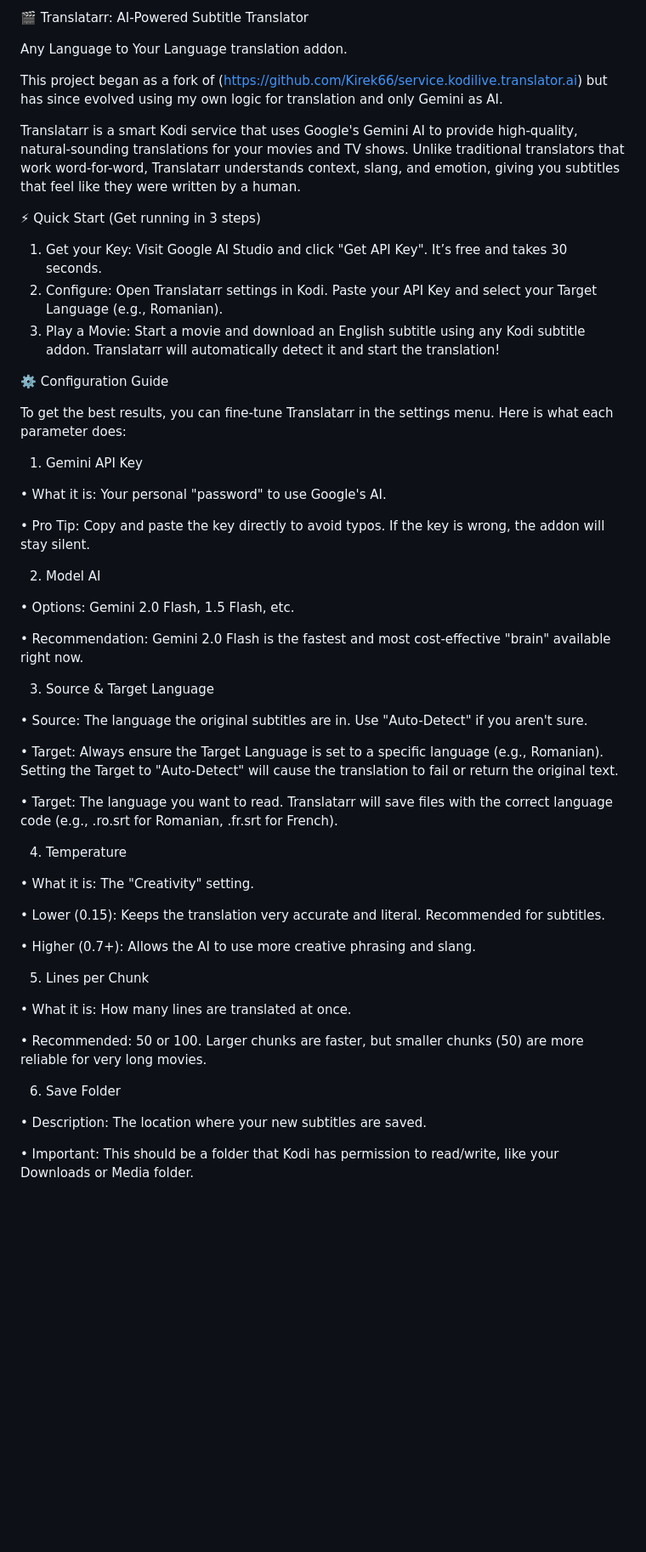
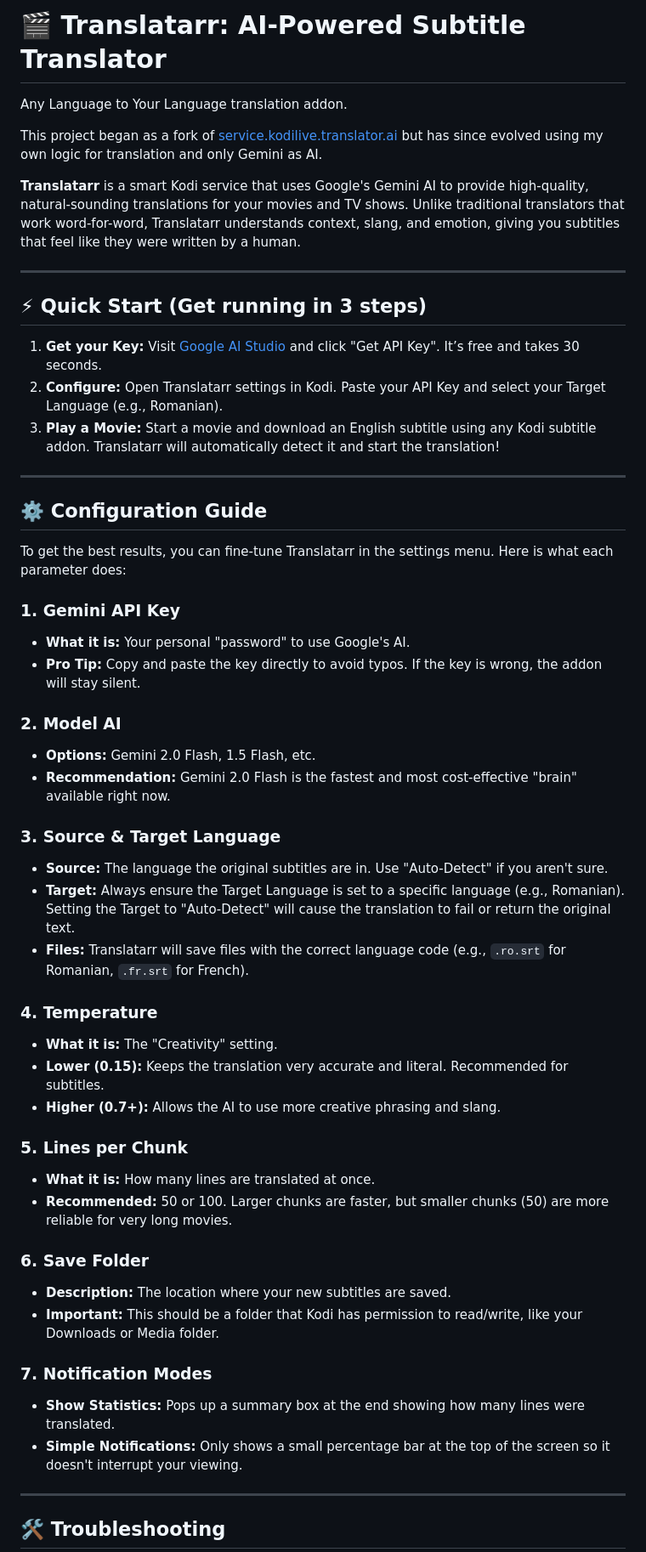
Before and after one commit to Addonniss/addonniss, a Markdown page: service.translatarr/README.md, the part around one of its changes. Shown at 85% size. Rendered like a GitHub page; blank space fills up the shorter version.

```diff
--- a/service.translatarr/README.md
+++ b/service.translatarr/README.md
@@ -1,63 +1,56 @@
-🎬 Translatarr: AI-Powered Subtitle Translator
+# 🎬 Translatarr: AI-Powered Subtitle Translator
 
 Any Language to Your Language translation addon.
 
-This project began as a fork of (https://github.com/Kirek66/service.kodilive.translator.ai) but has since evolved using my own logic for translation and only Gemini as AI.
+This project began as a fork of [service.kodilive.translator.ai](https://github.com/Kirek66/service.kodilive.translator.ai) but has since evolved using my own logic for translation and only Gemini as AI.
 
-Translatarr is a smart Kodi service that uses Google's Gemini AI to provide high-quality, natural-sounding translations for your movies and TV shows. Unlike traditional translators that work word-for-word, Translatarr understands context, slang, and emotion, giving you subtitles that feel like they were written by a human.
+**Translatarr** is a smart Kodi service that uses Google's Gemini AI to provide high-quality, natural-sounding translations for your movies and TV shows. Unlike traditional translators that work word-for-word, Translatarr understands context, slang, and emotion, giving you subtitles that feel like they were written by a human.
 
-⚡ Quick Start (Get running in 3 steps)
-1. Get your Key: Visit Google AI Studio and click "Get API Key". It’s free and takes 30 seconds.
-2. Configure: Open Translatarr settings in Kodi. Paste your API Key and select your Target Language (e.g., Romanian).
-3. Play a Movie: Start a movie and download an English subtitle using any Kodi subtitle addon. Translatarr will automatically detect it and start the translation!
+---
 
-⚙️ Configuration Guide
+## ⚡ Quick Start (Get running in 3 steps)
+
+1. **Get your Key:** Visit [Google AI Studio](https://aistudio.google.com/) and click "Get API Key". It’s free and takes 30 seconds.
+2. **Configure:** Open Translatarr settings in Kodi. Paste your API Key and select your Target Language (e.g., Romanian).
+3. **Play a Movie:** Start a movie and download an English subtitle using any Kodi subtitle addon. Translatarr will automatically detect it and start the translation!
+
+---
+
+## ⚙️ Configuration Guide
 
 To get the best results, you can fine-tune Translatarr in the settings menu. Here is what each parameter does:
 
-1. Gemini API Key
+### 1. Gemini API Key
+* **What it is:** Your personal "password" to use Google's AI.
+* **Pro Tip:** Copy and paste the key directly to avoid typos. If the key is wrong, the addon will stay silent.
 
-• What it is: Your personal "password" to use Google's AI.
+### 2. Model AI
+* **Options:** Gemini 2.0 Flash, 1.5 Flash, etc.
+* **Recommendation:** Gemini 2.0 Flash is the fastest and most cost-effective "brain" available right now.
 
-• Pro Tip: Copy and paste the key directly to avoid typos. If the key is wrong, the addon will stay silent.
+### 3. Source & Target Language
+* **Source:** The language the original subtitles are in. Use "Auto-Detect" if you aren't sure.
+* **Target:** Always ensure the Target Language is set to a specific language (e.g., Romanian). Setting the Target to "Auto-Detect" will cause the translation to fail or return the original text.
+* **Files:** Translatarr will save files with the correct language code (e.g., `.ro.srt` for Romanian, `.fr.srt` for French).
 
+### 4. Temperature
+* **What it is:** The "Creativity" setting.
+* **Lower (0.15):** Keeps the translation very accurate and literal. Recommended for subtitles.
+* **Higher (0.7+):** Allows the AI to use more creative phrasing and slang.
 
-2. Model AI
+### 5. Lines per Chunk
+* **What it is:** How many lines are translated at once.
+* **Recommended:** 50 or 100. Larger chunks are faster, but smaller chunks (50) are more reliable for very long movies.
 
-• Options: Gemini 2.0 Flash, 1.5 Flash, etc.
+### 6. Save Folder
+* **Description:** The location where your new subtitles are saved.
+* **Important:** This should be a folder that Kodi has permission to read/write, like your Downloads or Media folder.
 
-• Recommendation: Gemini 2.0 Flash is the fastest and most cost-effective "brain" available right now.
+### 7. Notification Modes
+* **Show Statistics:** Pops up a summary box at the end showing how many lines were translated.
+* **Simple Notifications:** Only shows a small percentage bar at the top of the screen so it doesn't interrupt your viewing.
 
+---
 
-3. Source & Target Language
+## 🛠 Troubleshooting
 
-• Source: The language the original subtitles are in. Use "Auto-Detect" if you aren't sure.
-
-• Target: Always ensure the Target Language is set to a specific language (e.g., Romanian). Setting the Target to "Auto-Detect" will cause the translation to fail or return the original text.
-
-• Target: The language you want to read. Translatarr will save files with the correct language code (e.g., .ro.srt for Romanian, .fr.srt for French).
-
-
-4. Temperature
-
-• What it is: The "Creativity" setting.
-
-• Lower (0.15): Keeps the translation very accurate and literal. Recommended for subtitles.
-
-• Higher (0.7+): Allows the AI to use more creative phrasing and slang.
-
-
-5. Lines per Chunk
-
-• What it is: How many lines are translated at once.
-
-• Recommended: 50 or 100. Larger chunks are faster, but smaller chunks (50) are more reliable for very long movies.
-
-
-6. Save Folder
-
-• Description: The location where your new subtitles are saved.
-
-• Important: This should be a folder that Kodi has permission to read/write, like your Downloads or Media folder.
-
-
```
Also changed, not shown: other parts of service.translatarr/README.md (+3 -15 lines).
